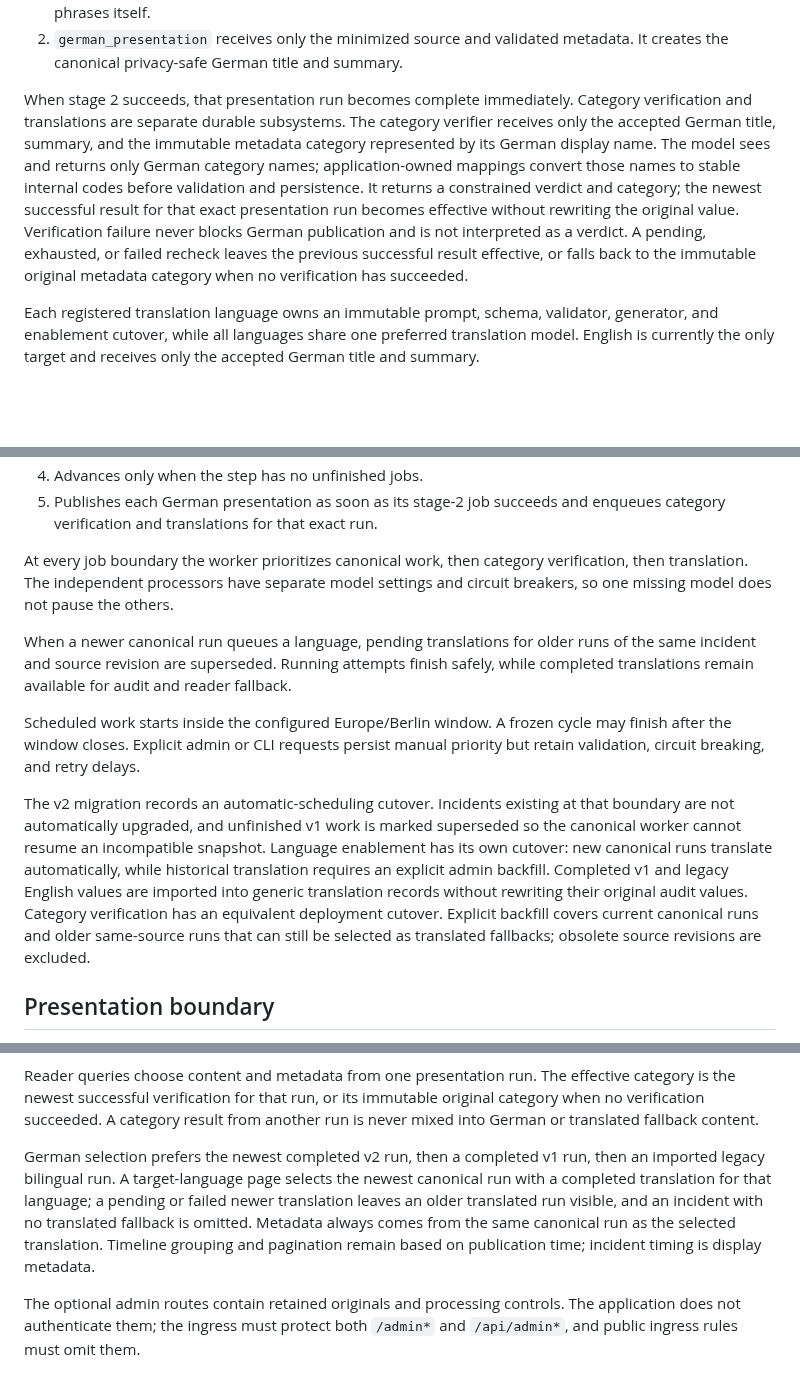
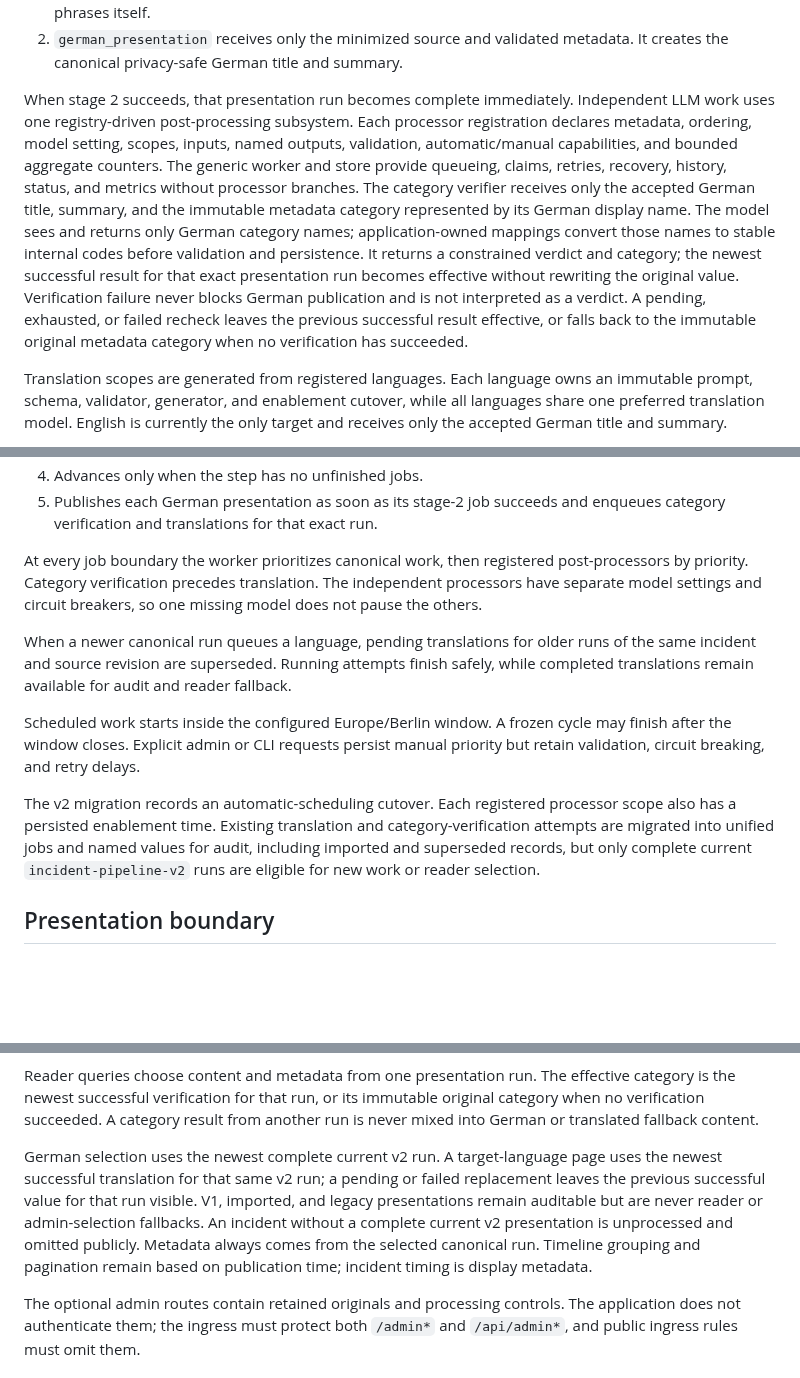
Before and after one commit to egekocabas/munichbrief, a Markdown page: docs/architecture.md, 3 parts joined by grey strips. Rendered like a GitHub page; blank space fills up the shorter version.

```diff
--- a/docs/architecture.md
+++ b/docs/architecture.md
@@ -55,7 +55,11 @@ operations:
    metadata. It creates the canonical privacy-safe German title and summary.
 
 When stage 2 succeeds, that presentation run becomes complete immediately.
-Category verification and translations are separate durable subsystems. The
+Independent LLM work uses one registry-driven post-processing subsystem. Each
+processor registration declares metadata, ordering, model setting, scopes,
+inputs, named outputs, validation, automatic/manual capabilities, and bounded
+aggregate counters. The generic worker and store provide queueing, claims,
+retries, recovery, history, status, and metrics without processor branches. The
 category verifier receives only the accepted German title, summary, and the
 immutable metadata category represented by its German display name. The model
 sees and returns only German category names; application-owned mappings convert
@@ -67,7 +71,7 @@ publication and is not interpreted as a verdict. A pending, exhausted, or
 failed recheck leaves the previous successful result effective, or falls back
 to the immutable original metadata category when no verification has succeeded.
 
-Each registered translation language owns
+Translation scopes are generated from registered languages. Each language owns
 an immutable prompt, schema, validator, generator, and enablement cutover, while
 all languages share one preferred translation model. English is currently the
 only target and receives only the accepted German title and summary.
@@ -90,9 +94,10 @@ The worker:
 5. Publishes each German presentation as soon as its stage-2 job succeeds and
    enqueues category verification and translations for that exact run.
 
-At every job boundary the worker prioritizes canonical work, then category
-verification, then translation. The independent processors have separate model
-settings and circuit breakers, so one missing model does not pause the others.
+At every job boundary the worker prioritizes canonical work, then registered
+post-processors by priority. Category verification precedes translation. The
+independent processors have separate model settings and circuit breakers, so
+one missing model does not pause the others.
 
 When a newer canonical run queues a language, pending translations for older
 runs of the same incident and source revision are superseded. Running attempts
@@ -103,16 +108,11 @@ Scheduled work starts inside the configured Europe/Berlin window. A frozen
 cycle may finish after the window closes. Explicit admin or CLI requests persist
 manual priority but retain validation, circuit breaking, and retry delays.
 
-The v2 migration records an automatic-scheduling cutover. Incidents existing at
-that boundary are not automatically upgraded, and unfinished v1 work is marked
-superseded so the canonical worker cannot resume an incompatible snapshot.
-Language enablement has its own cutover: new canonical runs translate
-automatically, while historical translation requires an explicit admin
-backfill. Completed v1 and legacy English values are imported into generic
-translation records without rewriting their original audit values.
-Category verification has an equivalent deployment cutover. Explicit backfill
-covers current canonical runs and older same-source runs that can still be
-selected as translated fallbacks; obsolete source revisions are excluded.
+The v2 migration records an automatic-scheduling cutover. Each registered
+processor scope also has a persisted enablement time. Existing translation and
+category-verification attempts are migrated into unified jobs and named values
+for audit, including imported and superseded records, but only complete current
+`incident-pipeline-v2` runs are eligible for new work or reader selection.
 
 ## Presentation boundary
 
@@ -137,14 +137,14 @@ effective category is the newest successful verification for that run, or its
 immutable original category when no verification succeeded. A category result
 from another run is never mixed into German or translated fallback content.
 
-German selection prefers the newest completed v2 run, then a completed v1 run,
-then an imported legacy bilingual run. A target-language page selects the
-newest canonical run with a completed translation for that language; a pending
-or failed newer translation leaves an older translated run visible, and an
-incident with no translated fallback is omitted. Metadata always comes from
-the same canonical run as the selected translation. Timeline grouping and
-pagination remain based on publication time; incident timing is display
-metadata.
+German selection uses the newest complete current v2 run. A target-language
+page uses the newest successful translation for that same v2 run; a pending or
+failed replacement leaves the previous successful value for that run visible.
+V1, imported, and legacy presentations remain auditable but are never reader or
+admin-selection fallbacks. An incident without a complete current v2
+presentation is unprocessed and omitted publicly. Metadata always comes from
+the selected canonical run. Timeline grouping and pagination remain based on
+publication time; incident timing is display metadata.
 
 The optional admin routes contain retained originals and processing controls.
 The application does not authenticate them; the ingress must protect both
```
Also changed, not shown: docs/operations.md (+20 -21 lines), internal/processing/README.md (+18 -11 lines).
